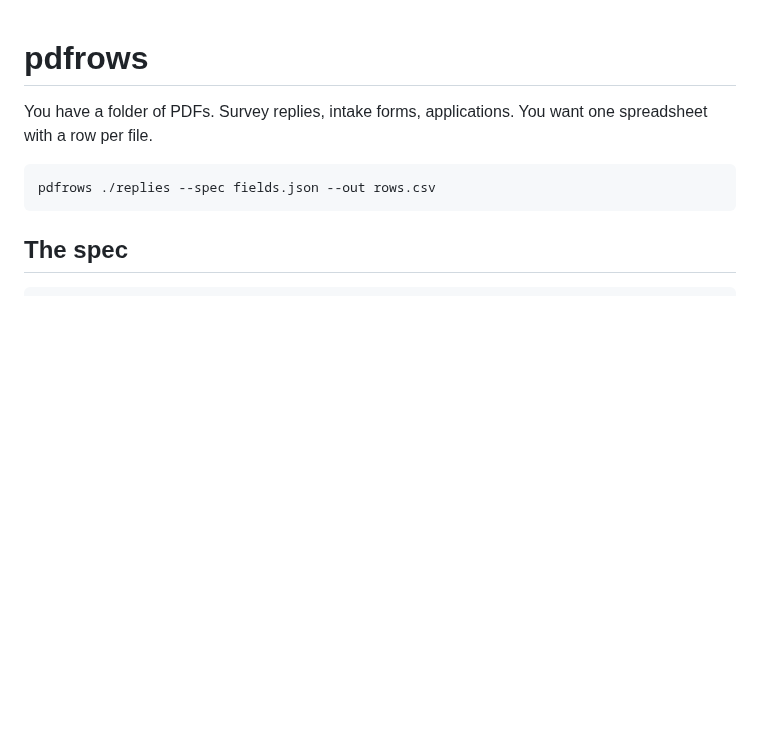
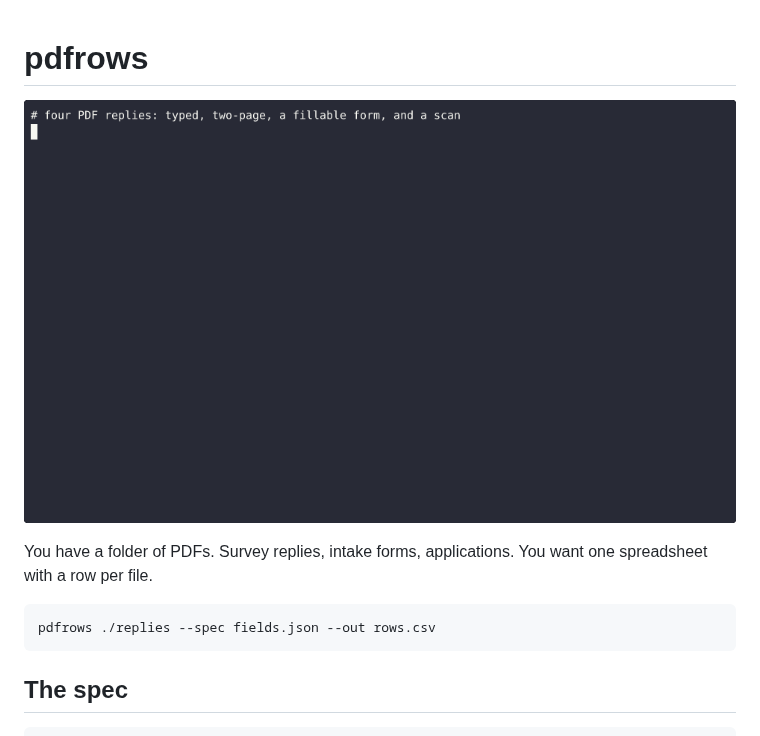
Before and after one commit to FByugo/PdfRows, a Markdown page: README.md, the part around the change. GitHub-like rendering; pictures changed too: docs/demo.gif (added); blank space fills up the shorter version.

Commit message:
Add a recorded demo run

```diff
--- a/README.md
+++ b/README.md
@@ -1,4 +1,6 @@
 # pdfrows
+
+![demo: a real run of the tool](docs/demo.gif)
 
 You have a folder of PDFs. Survey replies, intake forms, applications. You want one spreadsheet with a row per file.
 
```
Also changed, not shown: 8 other files.
